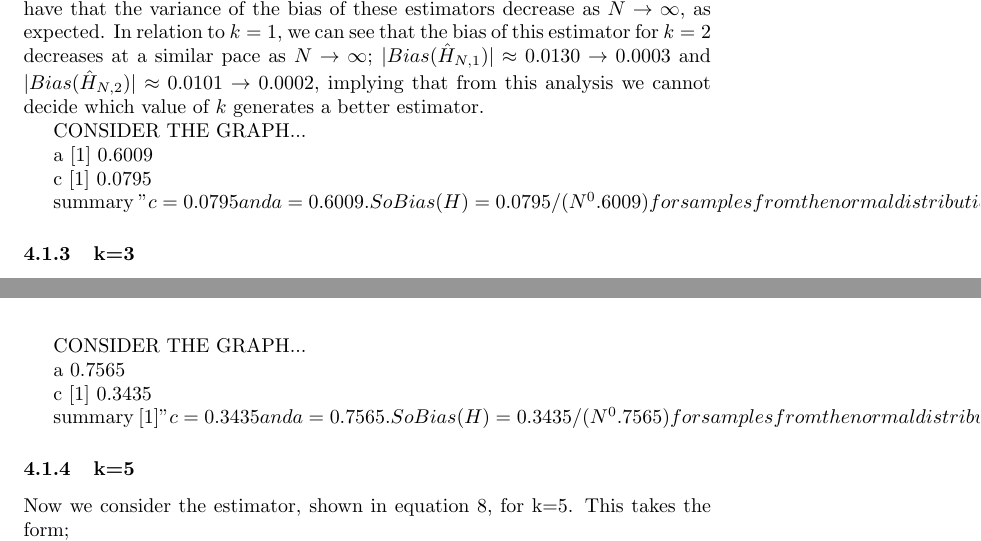
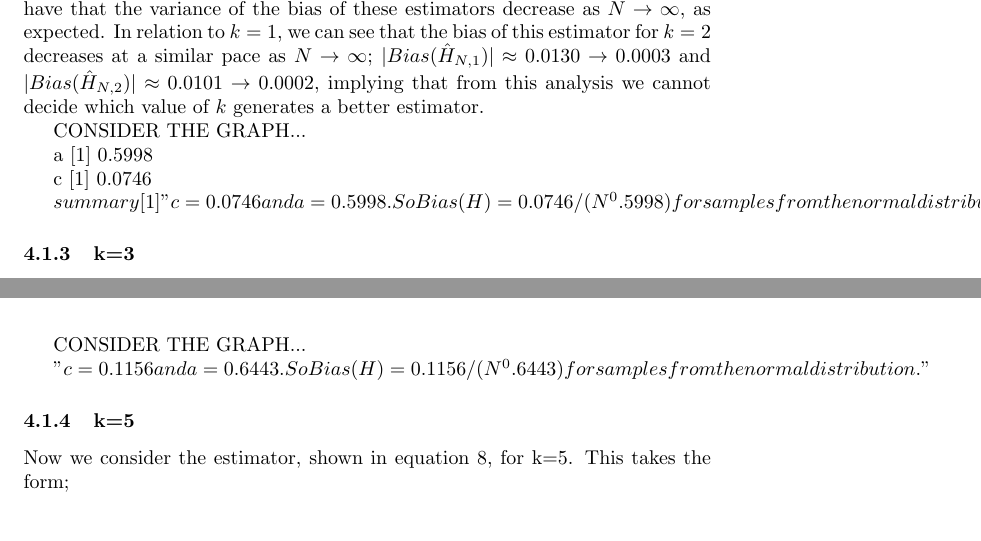
Before and after one commit to KarinaMarks/Entropy-Estimators, a LaTeX document (Project - Statistical Inference for Entropy.tex): two parts of pages 8 and 10 of 14 before the commit and two parts of pages 8 and 10 of 15 after it, joined at a grey line, cut so that both start at the same text, the shorter picture padded with empty space. Compiled offline with pdfLaTeX; a LaTeX package or settings file that is missing is left out.

Commit message:
Correct graphs for k=2, 3 normal

```diff
--- a/Project - Statistical Inference for Entropy.tex
+++ b/Project - Statistical Inference for Entropy.tex
@@ -278,16 +278,14 @@ We can see that, as expected, the Bias of the estimator decreases from $\approx
 
 CONSIDER THE GRAPH...
 
-
-
 a
-[1] 0.6009
+[1] 0.5998
 
 c
-[1] 0.0795
+[1] 0.0746
 
-summary
-$"c = 0.0795 and a = 0.6009. So Bias(H) = 0.0795/(N^0.6009)  for samples from the normal distribution."$
+$summary
+[1] "c = 0.0746 and a = 0.5998. So Bias(H) = 0.0746/(N^0.5998)  for samples from the normal distribution."$
 
 
 \subsubsection{k=3} \label{N_k=3}
@@ -325,13 +330,7 @@ CONSIDER THE GRAPH...
 
-a
-0.7565
 
-c
-[1] 0.3435
 
-summary
-$[1] "c = 0.3435 and a = 0.7565. So Bias(H) = 0.3435/(N^0.7565)  for samples from the normal distribution."$
-
+$"c = 0.1156 and a = 0.6443. So Bias(H) = 0.1156/(N^0.6443)  for samples from the normal distribution."$
 
 
 \subsubsection{k=5} \label{N_k=5}
```
Also changed, not shown: Graphs/Normal_k=2_plot.png, Graphs/Normal_k=3_plot.png, Project - Statistical Inference for Entropy.pdf, Project - Statistical Inference for Entropy.tex (7 more changed lines), 1 other file.
